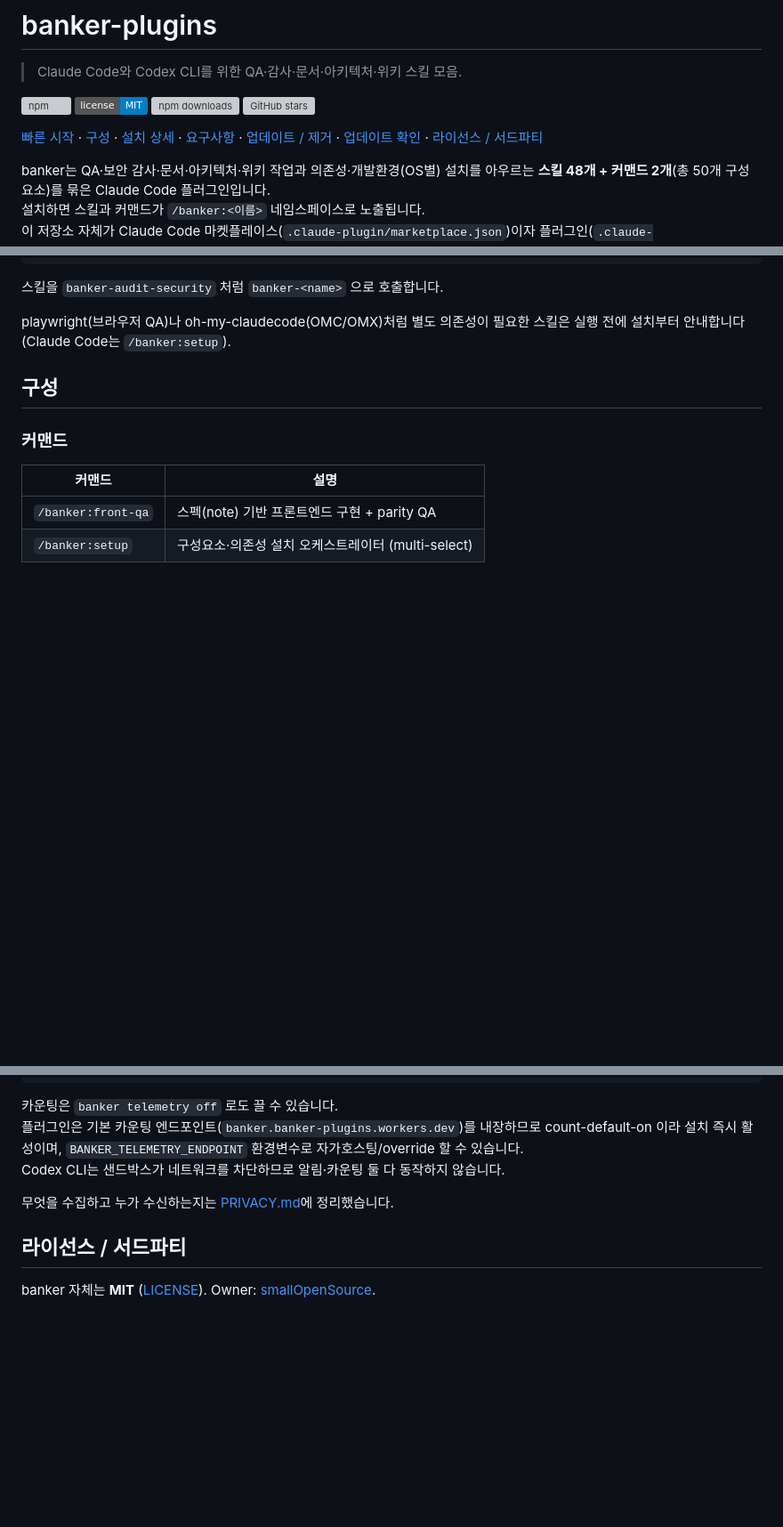
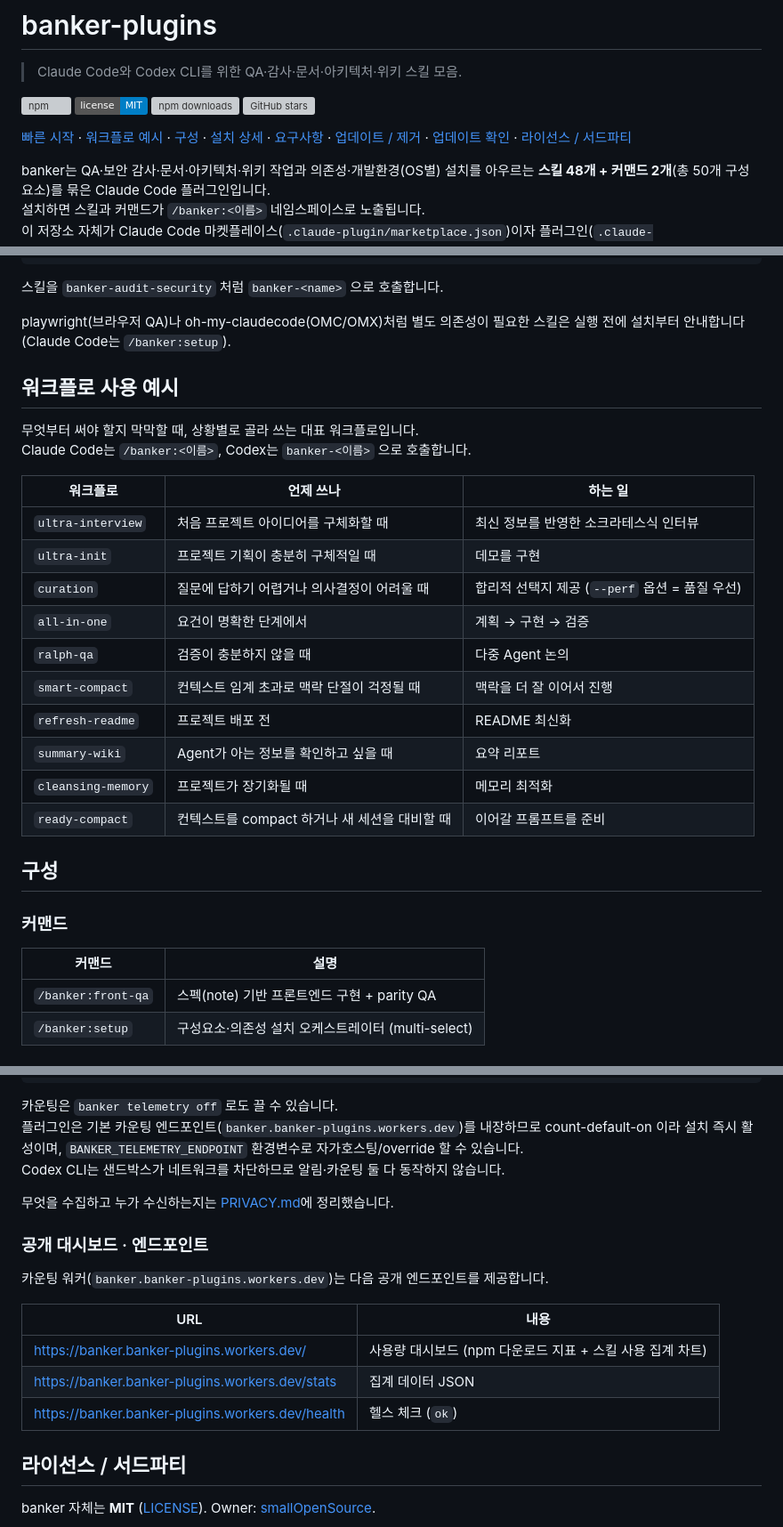
Before and after one commit to smallOpenSource/banker_plugins, a Markdown page: README.md, 3 parts joined by grey strips. Shown at 89% size. Rendered like a GitHub page; badges without logos; blank space fills up the shorter version; grey boxes are pictures that could not be loaded.

Commit message:
docs(readme): 초보자용 워크플로 사용 예시 표 + 워커 공개 엔드포인트 3개
- "워크플로 사용 예시" 섹션 신설(빠른 시작 뒤·TOC 추가): 상황별 대표 워크플로 10개를
  언제/무엇 표로 정리(초보자용). ultra-interview·ultra-init·curation·all-in-one·
  ralph-qa·smart-compact·refresh-readme·summary-wiki·cleansing-memory·ready-compact.
- 텔레메트리 섹션에 카운팅 워커 공개 엔드포인트 표: /(대시보드)·/stats(JSON)·/health(ok).

10개 스킬 모두 skills/ 에 실재 확인(날조 없음).

Co-Authored-By: Claude Opus 4.8 (1M context) <noreply@anthropic.com>

```diff
--- a/README.md
+++ b/README.md
@@ -6,7 +6,7 @@
 [![License: MIT](https://img.shields.io/badge/license-MIT-blue.svg)](LICENSE)
 [![npm downloads](https://img.shields.io/npm/dm/@kaydash9999/banker-plugins)](https://www.npmjs.com/package/@kaydash9999/banker-plugins) [![GitHub stars](https://img.shields.io/github/stars/smallOpenSource/banker_plugins)](https://github.com/smallOpenSource/banker_plugins)
 
-[빠른 시작](#빠른-시작) · [구성](#구성) · [설치 상세](#설치-상세-npm--codex) · [요구사항](#요구사항) · [업데이트 / 제거](#업데이트--제거) · [업데이트 확인](#업데이트-확인-및-사용량-카운팅) · [라이선스 / 서드파티](#라이선스--서드파티)
+[빠른 시작](#빠른-시작) · [워크플로 예시](#워크플로-사용-예시) · [구성](#구성) · [설치 상세](#설치-상세-npm--codex) · [요구사항](#요구사항) · [업데이트 / 제거](#업데이트--제거) · [업데이트 확인](#업데이트-확인-및-사용량-카운팅) · [라이선스 / 서드파티](#라이선스--서드파티)
 
 banker는 QA·보안 감사·문서·아키텍처·위키 작업과 의존성·개발환경(OS별) 설치를 아우르는 **스킬 48개 + 커맨드 2개**(총 50개 구성요소)를 묶은 Claude Code 플러그인입니다.\
 설치하면 스킬과 커맨드가 `/banker:<이름>` 네임스페이스로 노출됩니다.\
@@ -35,6 +35,24 @@ banker setup --codex
 스킬을 `banker-audit-security` 처럼 `banker-<name>` 으로 호출합니다.
 
 playwright(브라우저 QA)나 oh-my-claudecode(OMC/OMX)처럼 별도 의존성이 필요한 스킬은 실행 전에 설치부터 안내합니다(Claude Code는 `/banker:setup`).
+
+## 워크플로 사용 예시
+
+무엇부터 써야 할지 막막할 때, 상황별로 골라 쓰는 대표 워크플로입니다.\
+Claude Code는 `/banker:<이름>`, Codex는 `banker-<이름>` 으로 호출합니다.
+
+| 워크플로 | 언제 쓰나 | 하는 일 |
+|---|---|---|
+| `ultra-interview` | 처음 프로젝트 아이디어를 구체화할 때 | 최신 정보를 반영한 소크라테스식 인터뷰 |
+| `ultra-init` | 프로젝트 기획이 충분히 구체적일 때 | 데모를 구현 |
+| `curation` | 질문에 답하기 어렵거나 의사결정이 어려울 때 | 합리적 선택지 제공 (`--perf` 옵션 = 품질 우선) |
+| `all-in-one` | 요건이 명확한 단계에서 | 계획 → 구현 → 검증 |
+| `ralph-qa` | 검증이 충분하지 않을 때 | 다중 Agent 논의 |
+| `smart-compact` | 컨텍스트 임계 초과로 맥락 단절이 걱정될 때 | 맥락을 더 잘 이어서 진행 |
+| `refresh-readme` | 프로젝트 배포 전 | README 최신화 |
+| `summary-wiki` | Agent가 아는 정보를 확인하고 싶을 때 | 요약 리포트 |
+| `cleansing-memory` | 프로젝트가 장기화될 때 | 메모리 최적화 |
+| `ready-compact` | 컨텍스트를 compact 하거나 새 세션을 대비할 때 | 이어갈 프롬프트를 준비 |
 
 ## 구성
 
@@ -199,6 +217,16 @@ Codex CLI는 샌드박스가 네트워크를 차단하므로 알림·카운팅
 
 무엇을 수집하고 누가 수신하는지는 [PRIVACY.md](PRIVACY.md)에 정리했습니다.
 
+### 공개 대시보드 · 엔드포인트
+
+카운팅 워커(`banker.banker-plugins.workers.dev`)는 다음 공개 엔드포인트를 제공합니다.
+
+| URL | 내용 |
+|---|---|
+| <https://banker.banker-plugins.workers.dev/> | 사용량 대시보드 (npm 다운로드 지표 + 스킬 사용 집계 차트) |
+| <https://banker.banker-plugins.workers.dev/stats> | 집계 데이터 JSON |
+| <https://banker.banker-plugins.workers.dev/health> | 헬스 체크 (`ok`) |
+
 ## 라이선스 / 서드파티
 
 banker 자체는 **MIT** ([LICENSE](LICENSE)). Owner: [smallOpenSource](https://github.com/smallOpenSource).
```
